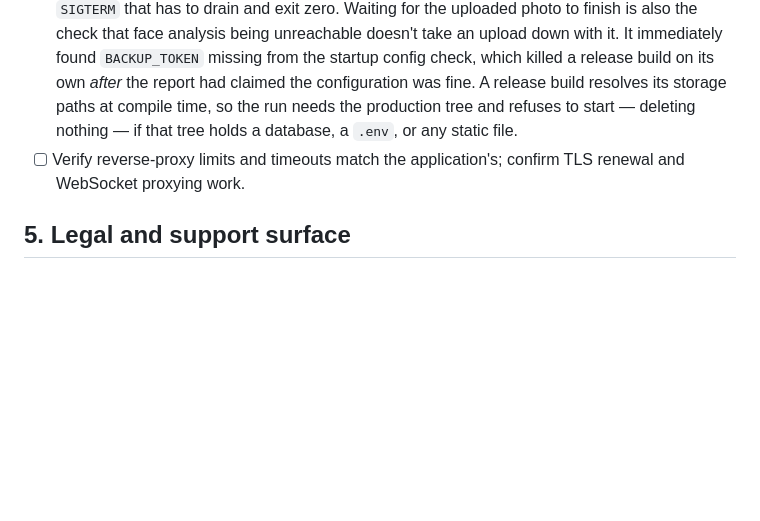
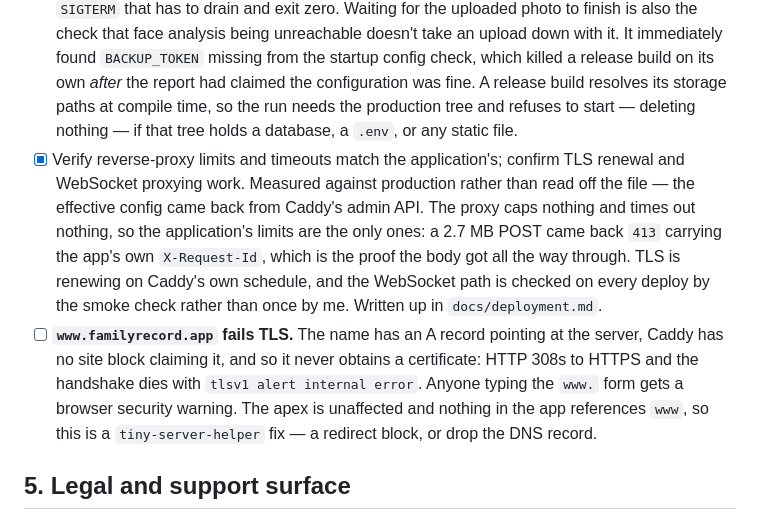
Before and after one commit to sggrissom/Family-Portal, a Markdown page: plan.md, the part around one of its changes. Drawn GitHub-style; blank space fills up the shorter version.

```diff
--- a/plan.md
+++ b/plan.md
@@ -68,7 +68,8 @@ Anything a user can't undo themselves becomes a support request to me.
 - [x] Document production topology: reverse proxy, TLS, paths, permissions, service user, face daemon + models. `docs/deployment.md`. Turned up two mismatches worth fixing: the app hardcodes `:8666` while `PORT` in `shared/.env` drives the Caddy upstream and the deploy health check, and the unit's `TimeoutStopSec=15` kills the app before its own 30s drain finishes (both live in `tiny-server-helper`).
 - [x] Post-deploy smoke check: landing page, login, `/readyz`, one photo loads, WebSocket connects. `make smoke` runs `cmd/smokecheck`; CI runs it as the last step of the deploy job and warns loudly when the account secrets are unset, rather than skipping quietly. The landing check fetches the content-hashed bundle `index.html` names, so a release whose HTML and `dist` came from different builds fails here instead of serving a blank page, and the WebSocket check sends a heartbeat and waits for the reply, since the handshake alone says nothing about the hub. Every check is read-only; the session it opens is closed by the logout check.
 - [x] E2E coverage against a compiled release build for the five flows I'd notice breaking: signup/login, add person, add growth, upload photo, chat. `make e2e` runs `cmd/e2e`, which starts the release binary behind a TLS reverse proxy — the auth cookie is `Secure`, so nothing talking plaintext can hold a session — and adds readiness, the landing bundle, logout, and a `SIGTERM` that has to drain and exit zero. Waiting for the uploaded photo to finish is also the check that face analysis being unreachable doesn't take an upload down with it. It immediately found `BACKUP_TOKEN` missing from the startup config check, which killed a release build on its own *after* the report had claimed the configuration was fine. A release build resolves its storage paths at compile time, so the run needs the production tree and refuses to start — deleting nothing — if that tree holds a database, a `.env`, or any static file.
-- [ ] Verify reverse-proxy limits and timeouts match the application's; confirm TLS renewal and WebSocket proxying work.
+- [x] Verify reverse-proxy limits and timeouts match the application's; confirm TLS renewal and WebSocket proxying work. Measured against production rather than read off the file — the effective config came back from Caddy's admin API. The proxy caps nothing and times out nothing, so the application's limits are the only ones: a 2.7 MB POST came back `413` carrying the app's own `X-Request-Id`, which is the proof the body got all the way through. TLS is renewing on Caddy's own schedule, and the WebSocket path is checked on every deploy by the smoke check rather than once by me. Written up in `docs/deployment.md`.
+- [ ] **`www.familyrecord.app` fails TLS.** The name has an A record pointing at the server, Caddy has no site block claiming it, and so it never obtains a certificate: HTTP 308s to HTTPS and the handshake dies with `tlsv1 alert internal error`. Anyone typing the `www.` form gets a browser security warning. The apex is unaffected and nothing in the app references `www`, so this is a `tiny-server-helper` fix — a redirect block, or drop the DNS record.
 
 ## 5. Legal and support surface
 
```
Also changed, not shown: other parts of plan.md (+1 -1 lines), docs/deployment.md (+41 -0 lines).
